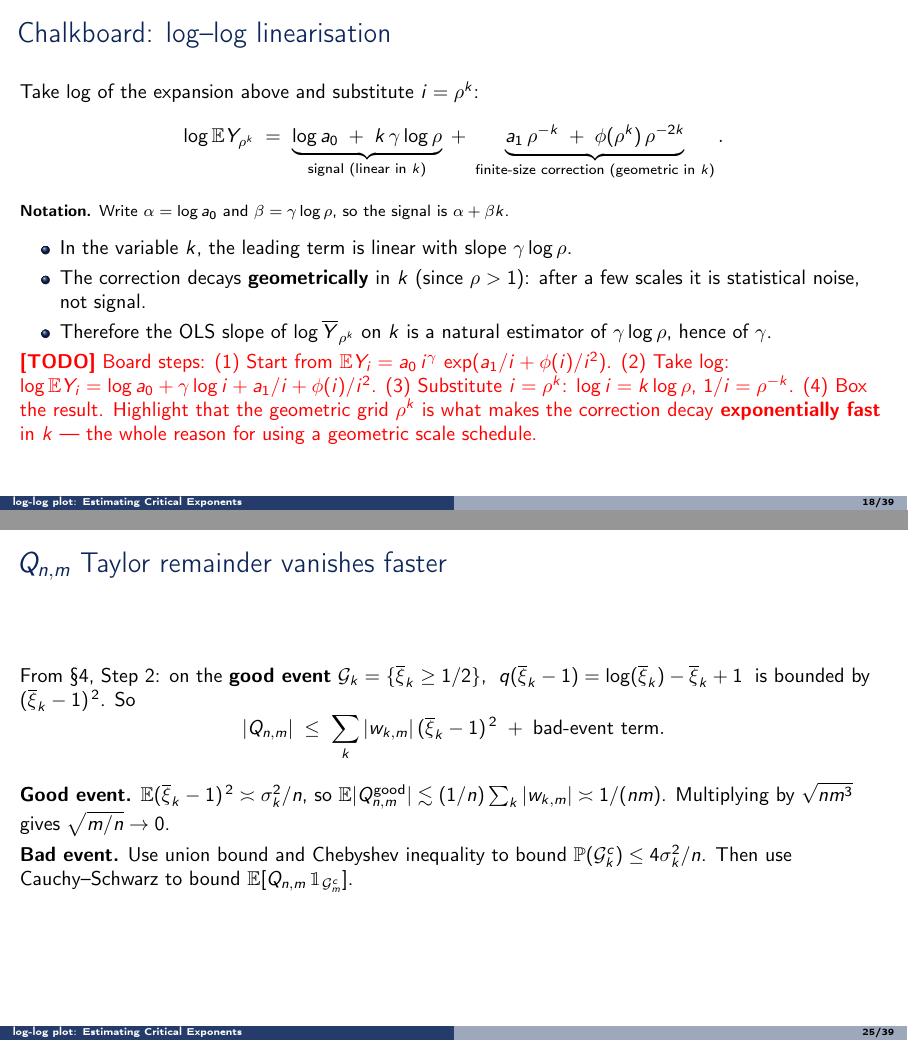
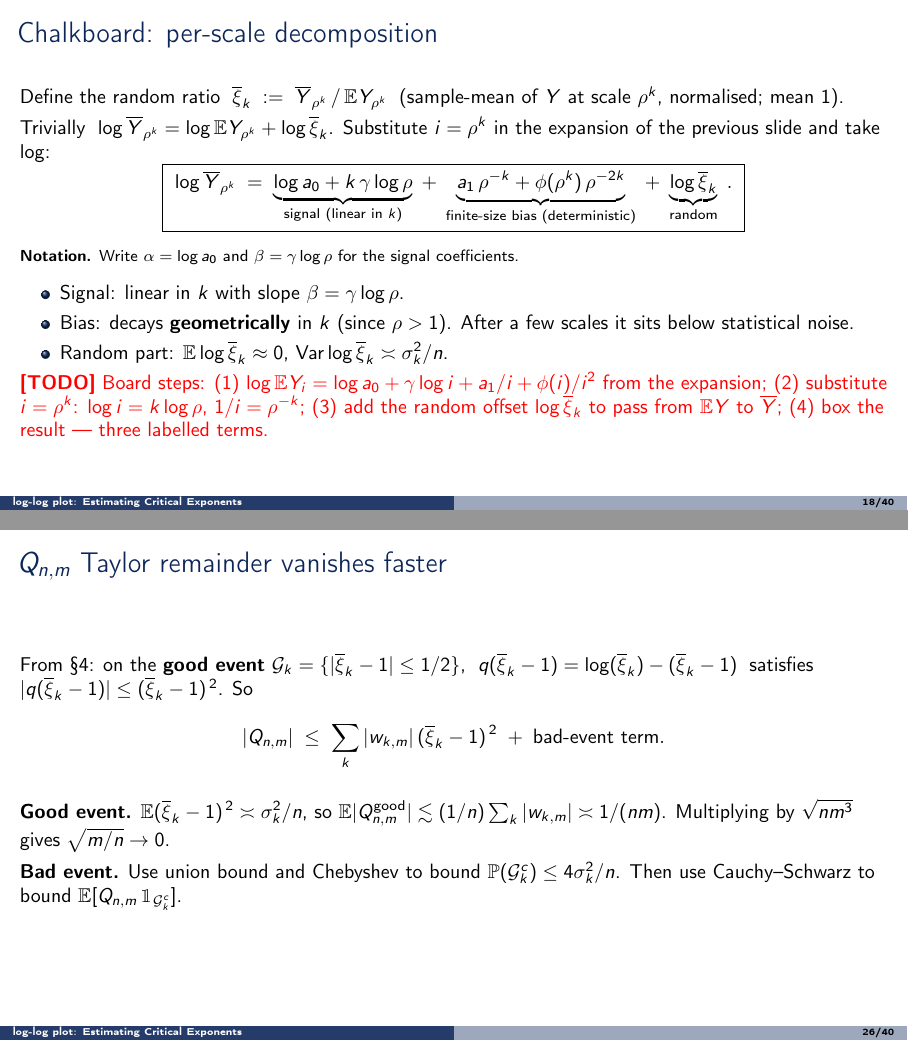
Before and after one commit to IgorSSBarbosa/impa-seminar-2026-05-18, LaTeX slides (talk/talk.tex): pages 18 and 25 of 39 before the commit and pages 18 and 26 of 40 after it, joined at a grey line. Compiled offline with pdfLaTeX.

Commit message:
talk §3/§4: reorder for linear narrative + standalone EY-expansion frame
§3 new order: revisited → measure-vs-want (slimmed, + variance/bias preview)
→ formalising EY (standalone, hosts the asymptotic expansion) → chalkboard
(derives per-scale log Ȳ = signal + det bias + log ξ̄) → bias-variance.

§4 reorder: weight identities now precede the split, so β̂-β = R+S+Q
derives cleanly by applying Σw(·) to the chalkboard identity (Σw=0 kills
log a₀, Σkw=1 picks β).

§5 notation cleanup: standardise on ξ̄_k = Ȳ/EY (mean 1); fix double-
centering in S frame; good event in Q frame corrected to {|ξ̄_k-1|≤1/2};
G_m^c typo → G_k^c. Uniform-coupling block: drop "⇒ monotone in p".

```diff
--- a/talk/talk.tex
+++ b/talk/talk.tex
@@ -417,6 +433,55 @@
+\begin{frame}{Chalkboard: per-scale decomposition}
+  Define the random ratio
+  $\;\overline{\xi}_k \;:=\; \overline Y_{\rho^k}\,/\,\E Y_{\rho^k}\;$
+  (sample-mean of $Y$ at scale $\rho^k$, normalised; mean $1$).
+
+  \vspace{0.2em}
+  Trivially $\;\log \overline Y_{\rho^k} = \log \E Y_{\rho^k}
+  + \log \overline{\xi}_k$. Substitute $i = \rho^k$ in the expansion
+  of the previous slide and take $\log$:
+  \[
+    \boxed{\;
+      \log \overline Y_{\rho^k} \;=\;
+        \underbrace{\log a_0 + k\,\gamma \log \rho}_{\text{signal (linear in }k\text{)}}
+        \;+\;
+        \underbrace{a_1\, \rho^{-k} + \phi(\rho^k)\, \rho^{-2k}}_{\text{finite-size bias (deterministic)}}
+        \;+\;
+        \underbrace{\log \overline{\xi}_k}_{\text{random}}\;.\;}
+  \]
+
+  \vspace{0.2em}
+  {\footnotesize\textbf{Notation.} Write $\alpha = \log a_0$ and
+  $\beta = \gamma \log \rho$ for the signal coefficients.}
+
+  \vspace{0.4em}
+  \begin{itemize}
+    \item Signal: linear in $k$ with slope $\beta = \gamma \log \rho$.
+    \item Bias: decays \textbf{geometrically} in $k$ (since $\rho > 1$).
+          After a few scales it sits below statistical noise.
+    \item Random part: $\E \log \overline{\xi}_k \approx 0$,
+          $\Var \log \overline{\xi}_k \asymp \sigma_k^2 / n$.
+  \end{itemize}
+
+  \TODO{Board steps:
+        (1) $\log \E Y_i = \log a_0 + \gamma \log i + a_1/i + \phi(i)/i^2$
+            from the expansion;
+        (2) substitute $i = \rho^k$: $\log i = k \log \rho$,
+            $1/i = \rho^{-k}$;
+        (3) add the random offset $\log \overline{\xi}_k$ to pass from
+            $\E Y$ to $\overline Y$;
+        (4) box the result --- three labelled terms.}
 \end{frame}
 
 \begin{frame}{Bias--variance trade-off}
+  Every term in the per-scale decomposition is now formal:
+  \begin{itemize}
+    \item the finite-size bias has size $\asymp \rho^{-k}$
+          (deterministic, shrinks with $k$);
+    \item the random part has size $\asymp \sigma_k/\sqrt{n}$
+          (stochastic, controlled by simulation cost).
+  \end{itemize}
+
+  \vspace{0.4em}
   \begin{columns}[t]
     \begin{column}{0.48\textwidth}
       \begin{alertblock}{Small $r$  (cheap)}
@@ -436,10 +501,10 @@
     \end{column}
   \end{columns}
 
-  \vspace{0.8em}
+  \vspace{0.6em}
   \begin{center}
     \large
-    Choosing which scales to use should be a
-    statistical decision, not an aesthetic one.
+    Choosing which scales to use is a
+    \textbf{statistical decision}, not an aesthetic one.
   \end{center}
 
@@ -453,37 +511,7 @@
-\begin{frame}{Chalkboard: log--log linearisation}
-  Take $\log$ of the expansion above and substitute $i = \rho^k$:
-  \[
-    \log \E Y_{\rho^k} \;=\;
-      \underbrace{\log a_0 \;+\; k\, \gamma \log \rho}_{\text{signal (linear in }k\text{)}}
-      \;+\;
-      \underbrace{a_1\, \rho^{-k} \;+\; \phi(\rho^k)\, \rho^{-2k}}_{\text{finite-size correction (geometric in }k\text{)}}.
-  \]
-
-  \vspace{0.2em}
-  {\footnotesize\textbf{Notation.} Write
-  $\alpha = \log a_0$ and $\beta = \gamma \log \rho$, so the signal is
-  $\alpha + \beta k$.}
-
-  \vspace{0.4em}
-  \begin{itemize}
-    \item In the variable $k$, the leading term is linear with slope
-          $\gamma \log \rho$.
-    \item The correction decays \textbf{geometrically} in $k$ (since
-          $\rho > 1$): after a few scales it is statistical noise, not
-          signal.
-    \item Therefore the OLS slope of $\log \overline Y_{\rho^k}$ on
-          $k$ is a natural estimator of $\gamma \log \rho$, hence of
-          $\gamma$.
-  \end{itemize}
-
-  \TODO{Board steps:
-        (1) Start from $\E Y_i = a_0\, i^{\gamma}\, \exp(a_1/i + \phi(i)/i^2)$.
-        (2) Take log: $\log \E Y_i = \log a_0 + \gamma \log i + a_1/i + \phi(i)/i^2$.
-        (3) Substitute $i = \rho^k$: $\log i = k \log \rho$, $1/i = \rho^{-k}$.
-        (4) Box the result. Highlight that the geometric grid
-        $\rho^k$ is what makes the correction decay
-        \textbf{exponentially fast} in $k$ --- the whole reason for
-        using a geometric scale schedule.}
+  \TODO{The estimator we will define drops the first $m_0$ scales
+        (kills bias) and OLS-averages over a window of width $m$
+        (controls variance). The whole point of §6 is: \textbf{how
+        should $m_0$ scale with $m$ and with the compute budget?}}
 \end{frame}
 
 % =====================================================================
@@ -555 +547,0 @@
-  with $\beta = \gamma \log \rho$. $R$ is the OLS slope of the
@@ -697,10 +718,10 @@
 \end{frame}
 
 \begin{frame}{$Q_{n,m}$ Taylor remainder vanishes faster}
-  From §4, Step 2: on the \textbf{good event}
-  $\mathcal{G}_k = \{\overline{\xi}_k \ge 1/2\}$,
-  $\;q(\overline{\xi}_k - 1) = \log(\overline{\xi}_k) - \overline{\xi}_k + 1\;$
-  is bounded by $(\overline{\xi}_k - 1)^{\,2}$. So
+  From §4: on the \textbf{good event}
+  $\mathcal{G}_k = \{|\overline{\xi}_k - 1| \le 1/2\}$,
+  $\;q(\overline{\xi}_k - 1) = \log(\overline{\xi}_k) - (\overline{\xi}_k - 1)\;$
+  satisfies $|q(\overline{\xi}_k-1)| \le (\overline{\xi}_k - 1)^{\,2}$. So
   \[
     |Q_{n,m}| \;\le\; \sum_k |w_{k,m}|\, (\overline{\xi}_k - 1)^{\,2}
                  \;+\; \text{bad-event term}.
@@ -713,9 +734,9 @@
   gives $\sqrt{m/n} \to 0$.
 
   \vspace{0.4em}
-  \textbf{Bad event.} Use union bound and Chebyshev inequality to
+  \textbf{Bad event.} Use union bound and Chebyshev to
   bound $\P(\mathcal{G}_k^c) \le 4\sigma_k^2/n$. Then use
-  Cauchy--Schwarz to bound $\E[Q_{n,m}\,\mathbbm{1}_{\mathcal{G}_m^c}]$.
+  Cauchy--Schwarz to bound $\E[Q_{n,m}\,\mathbbm{1}_{\mathcal{G}_k^c}]$.
 \end{frame}
 
 \begin{frame}{$R(m,m_0)$ finite-size bias --- the geometric scale wins}
```
Also changed, not shown: talk/talk.tex (147 more changed lines).
